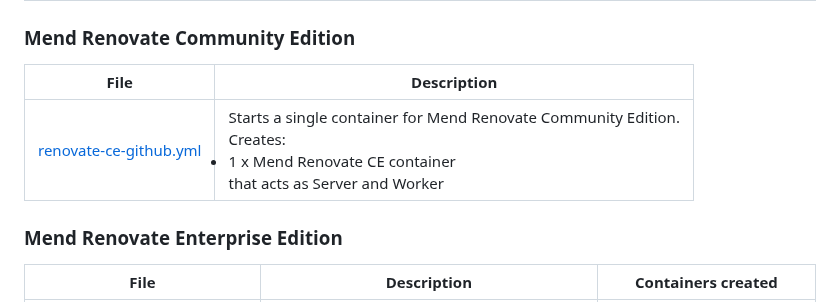
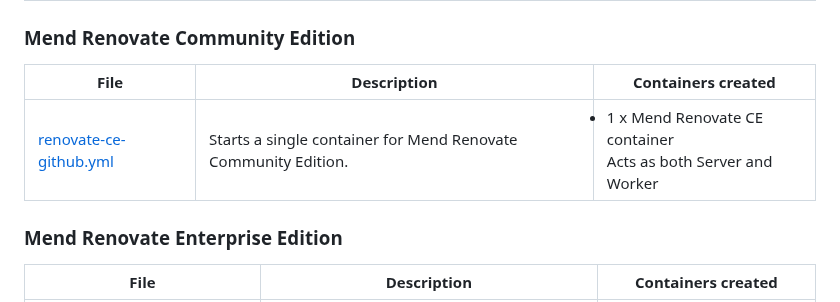
Before and after one commit to mend/renovate-ce-ee, a Markdown page: examples/README.md, the part around the change. Rendered like a GitHub page.

Commit message:
Updated examples readme doc

```diff
--- a/examples/README.md
+++ b/examples/README.md
@@ -12,9 +12,9 @@ See the [helm-charts](../helm-charts) folder for examples of using Helm Charts.
 
 ### Mend Renovate Community Edition
 
-| File                                                            | Description                                                                                                                                       |
-|-----------------------------------------------------------------|---------------------------------------------------------------------------------------------------------------------------------------------------|
-| [renovate-ce-github.yml](docker-compose/renovate-ce-github.yml) | Starts a single container for Mend Renovate Community Edition.<br/>Creates:<li>1 x Mend Renovate CE container</li> that acts as Server and Worker |
+| File                                                            | Description                                                     | Containers created                                                              |
+|-----------------------------------------------------------------|-----------------------------------------------------------------|---------------------------------------------------------------------------------|
+| [renovate-ce-github.yml](docker-compose/renovate-ce-github.yml) | Starts a single container for Mend Renovate Community Edition.  | <li>1 x Mend Renovate CE container</li> Acts as both Server and Worker          |
 
 ### Mend Renovate Enterprise Edition
 
```
